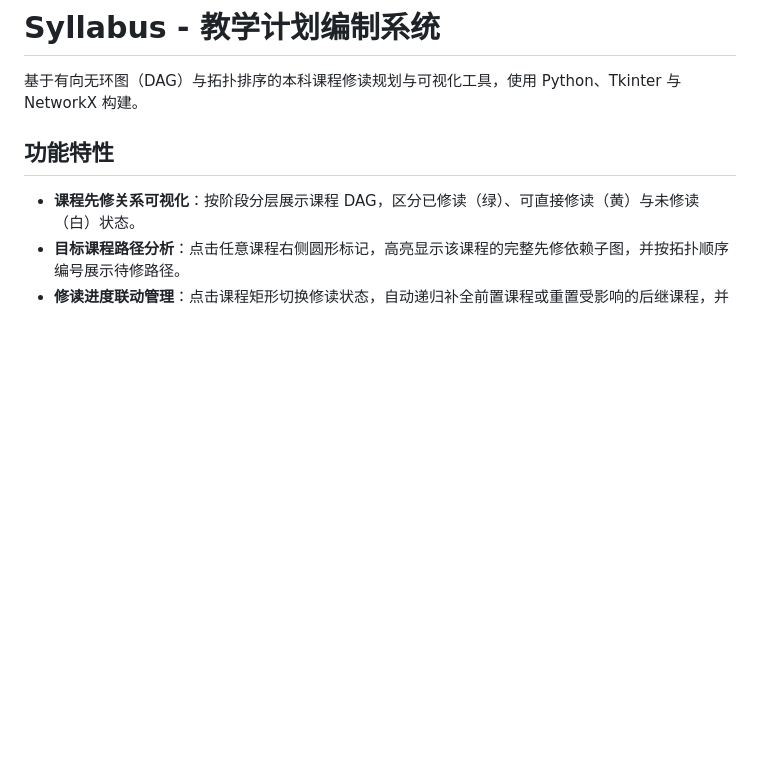
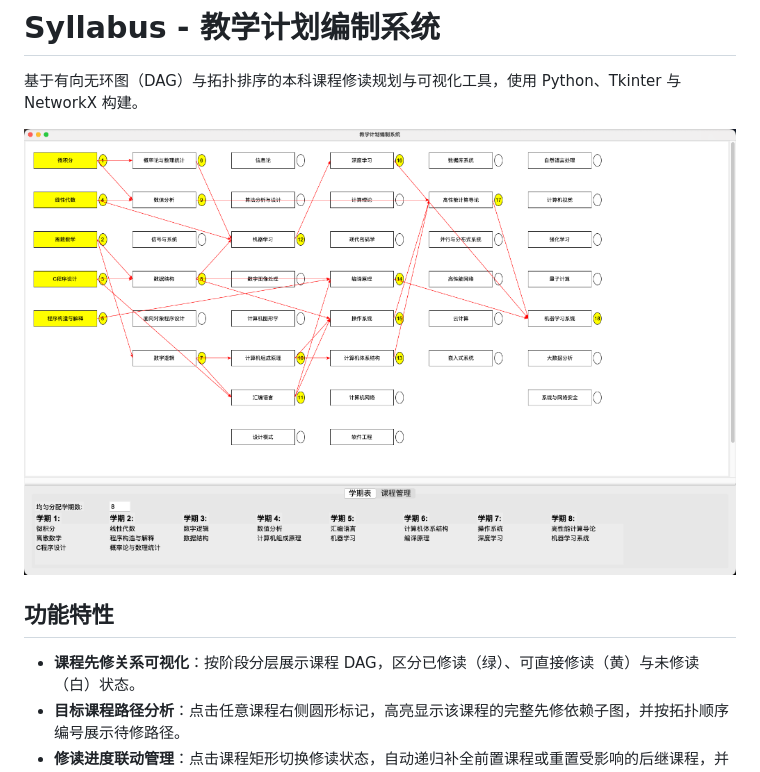
Before and after one commit to McTr0/syllabus, a Markdown page: README.md, the part around the change. Rendered like a GitHub page; pictures changed too: assets/screenshot.png (added); blank space fills up the shorter version.

Commit message:
docs: add application screenshot to README

```diff
--- a/README.md
+++ b/README.md
@@ -1,6 +1,8 @@
 # Syllabus - 教学计划编制系统
 
 基于有向无环图（DAG）与拓扑排序的本科课程修读规划与可视化工具，使用 Python、Tkinter 与 NetworkX 构建。
+
+![界面预览](assets/screenshot.png)
 
 ## 功能特性
 
```
